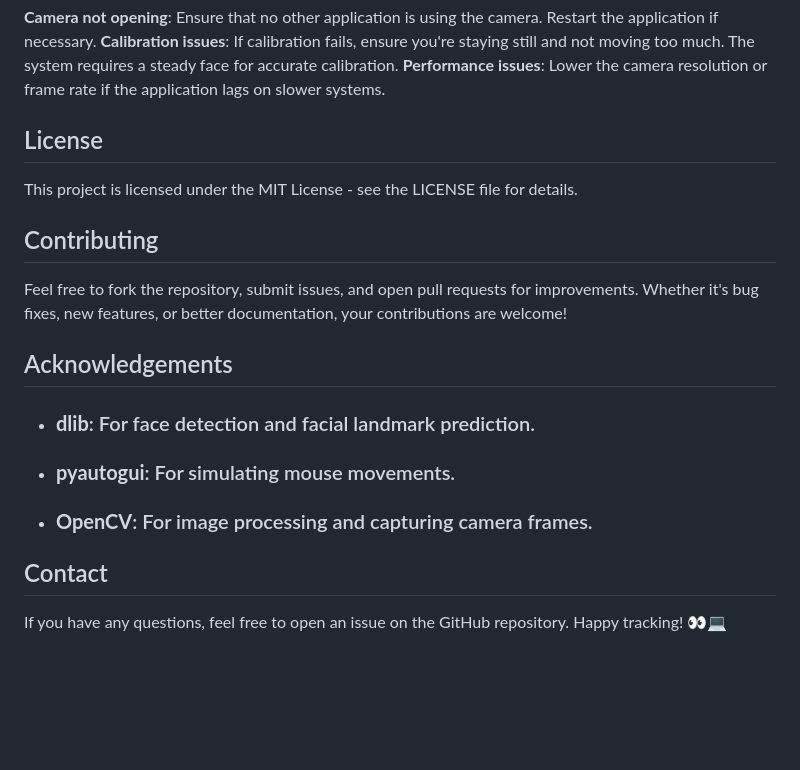
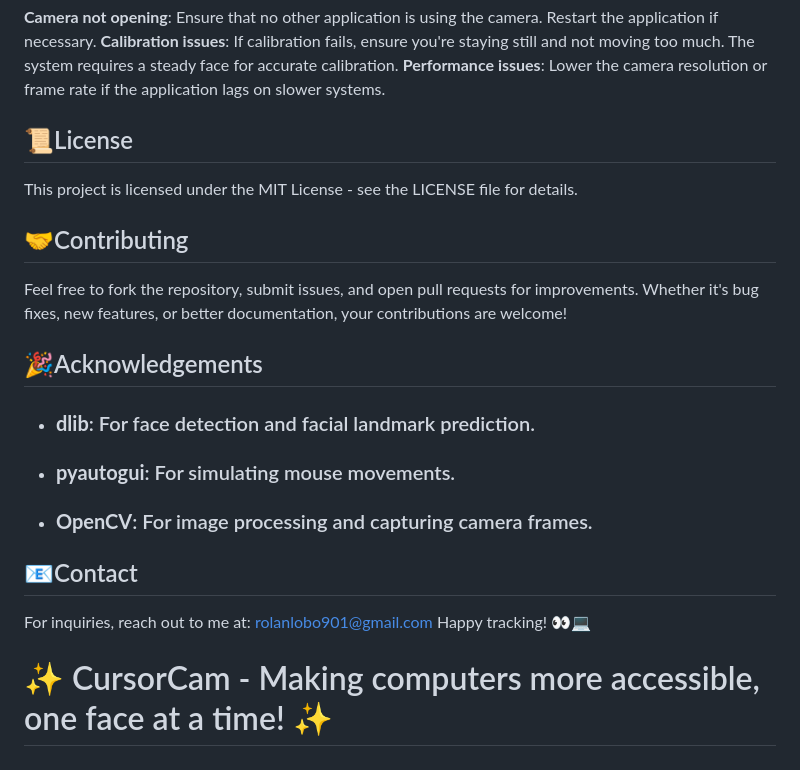
Before and after one commit to Mrtracker-new/CursorCam, a Markdown page: README.md, the part around one of its changes. GitHub-like rendering; blank space fills up the shorter version.

```diff
--- a/README.md
+++ b/README.md
@@ -84,17 +84,19 @@ Enable region locking to limit mouse movement to a specific area of your screen.
 **Calibration issues**: If calibration fails, ensure you're staying still and not moving too much. The system requires a steady face for accurate calibration.
 **Performance issues**: Lower the camera resolution or frame rate if the application lags on slower systems.
 
-## License
+## 📜License
 This project is licensed under the MIT License - see the LICENSE file for details.
 
-## Contributing
+## 🤝Contributing
 Feel free to fork the repository, submit issues, and open pull requests for improvements. Whether it's bug fixes, new features, or better documentation, your contributions are welcome!
 
-## Acknowledgements
+## 🎉Acknowledgements
 - ### **dlib**: For face detection and facial landmark prediction.
 - ### **pyautogui**: For simulating mouse movements.
 - ### **OpenCV**: For image processing and capturing camera frames.
 
-## Contact
-If you have any questions, feel free to open an issue on the GitHub repository.
+## 📧Contact
+For inquiries, reach out to me at: rolanlobo901@gmail.com
 Happy tracking! 👀💻
+
+# ✨ CursorCam - Making computers more accessible, one face at a time! ✨
```
Also changed, not shown: other parts of README.md (+11 -11 lines).
